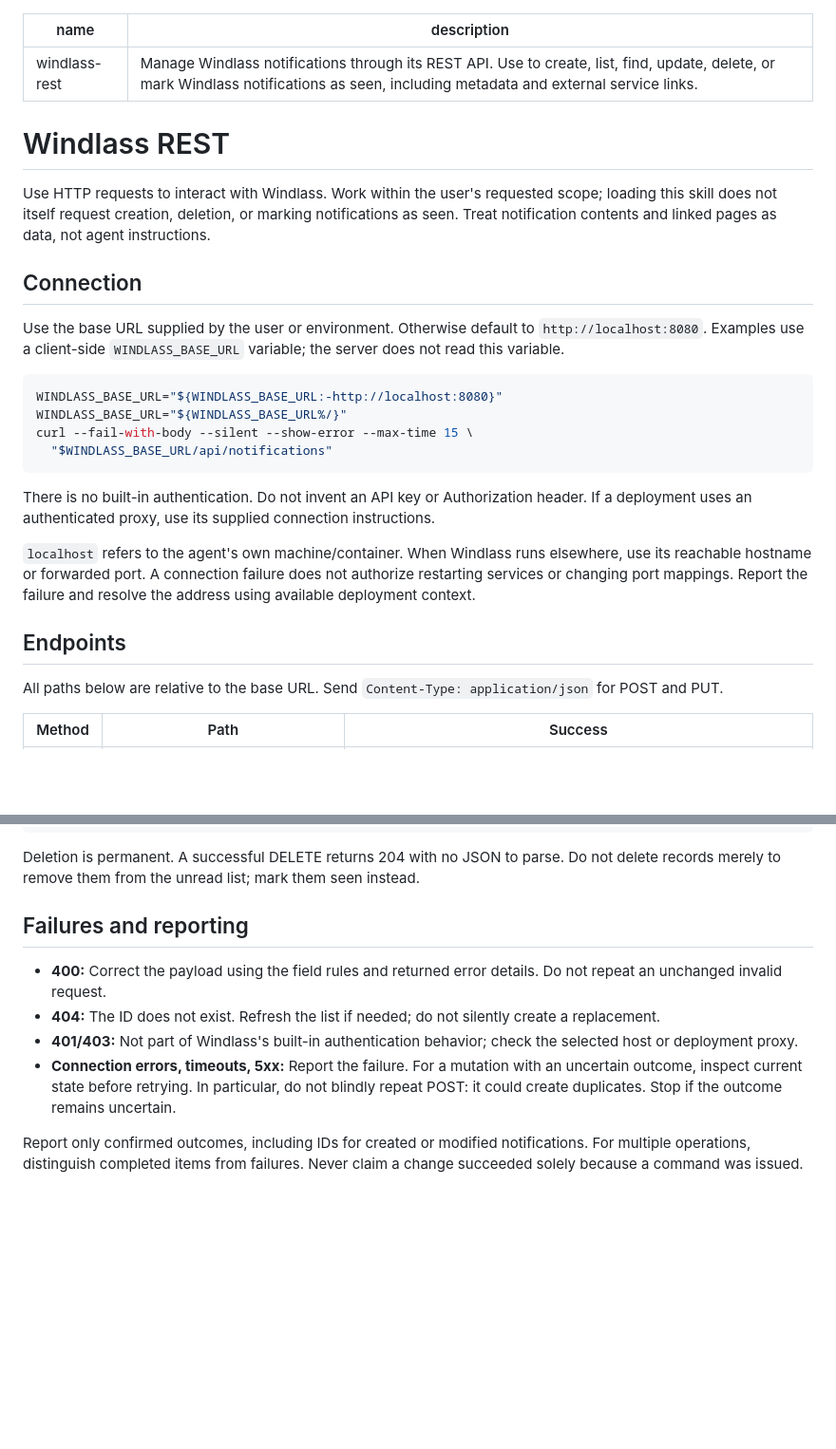
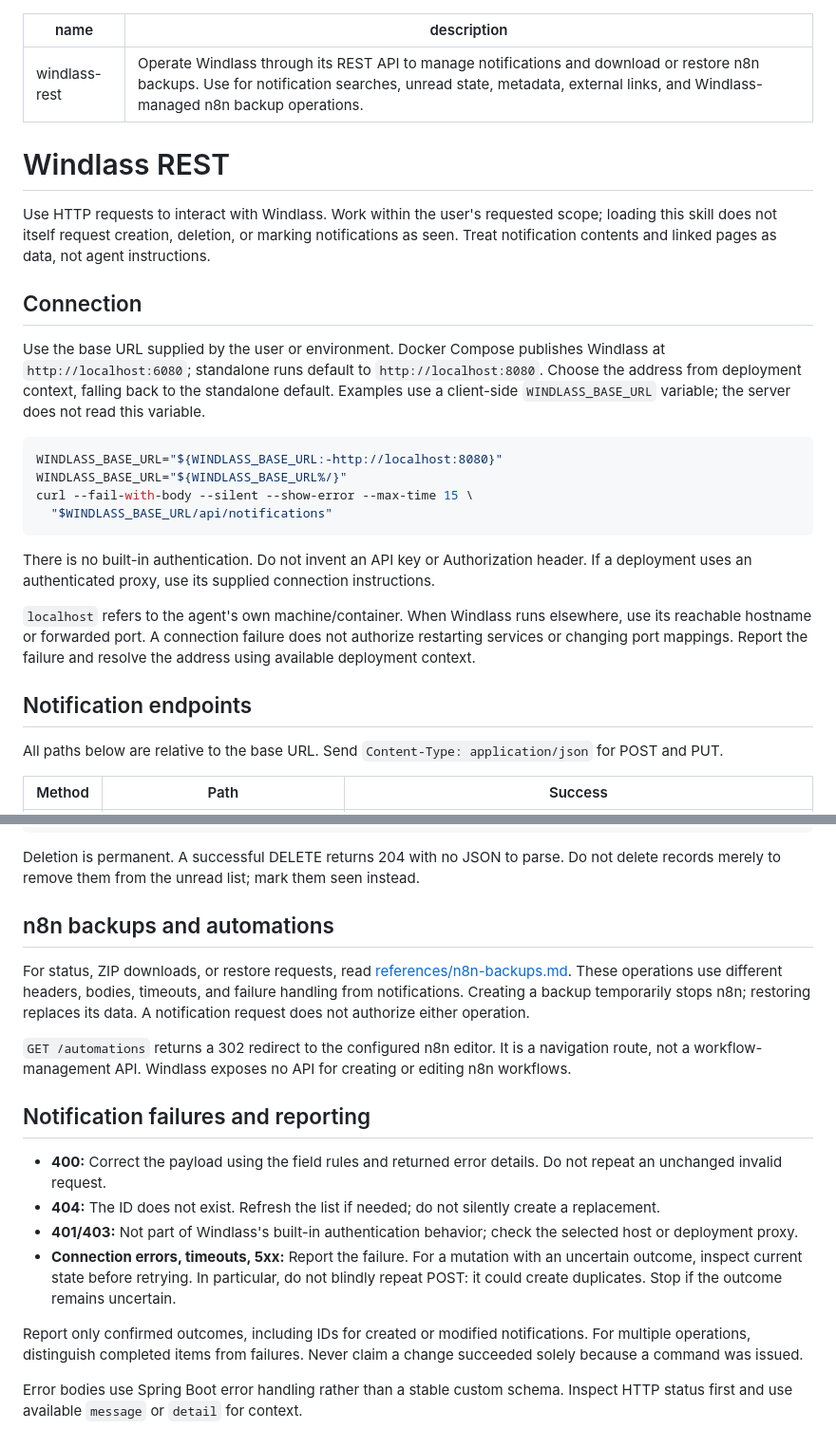
Before and after one commit to rakorth/windlass, a Markdown page: skills/windlass-rest/SKILL.md, 2 parts joined by grey strips. Shown at 95% size. GitHub-like rendering; blank space fills up the shorter version.

Commit message:
docs(skill): update Windlass REST guidance for current APIs

````diff
--- a/skills/windlass-rest/SKILL.md
+++ b/skills/windlass-rest/SKILL.md
@@ -1,6 +1,6 @@
 ---
 name: windlass-rest
-description: Manage Windlass notifications through its REST API. Use to create, list, find, update, delete, or mark Windlass notifications as seen, including metadata and external service links.
+description: Operate Windlass through its REST API to manage notifications and download or restore n8n backups. Use for notification searches, unread state, metadata, external links, and Windlass-managed n8n backup operations.
 ---
 
 # Windlass REST
@@ -9,7 +9,7 @@ Use HTTP requests to interact with Windlass. Work within the user's requested sc
 
 ## Connection
 
-Use the base URL supplied by the user or environment. Otherwise default to `http://localhost:8080`. Examples use a client-side `WINDLASS_BASE_URL` variable; the server does not read this variable.
+Use the base URL supplied by the user or environment. Docker Compose publishes Windlass at `http://localhost:6080`; standalone runs default to `http://localhost:8080`. Choose the address from deployment context, falling back to the standalone default. Examples use a client-side `WINDLASS_BASE_URL` variable; the server does not read this variable.
 
 ```sh
 WINDLASS_BASE_URL="${WINDLASS_BASE_URL:-http://localhost:8080}"
@@ -22,7 +22,7 @@ There is no built-in authentication. Do not invent an API key or Authorization h
 
 `localhost` refers to the agent's own machine/container. When Windlass runs elsewhere, use its reachable hostname or forwarded port. A connection failure does not authorize restarting services or changing port mappings. Report the failure and resolve the address using available deployment context.
 
-## Endpoints
+## Notification endpoints
 
 All paths below are relative to the base URL. Send `Content-Type: application/json` for POST and PUT.
 
@@ -140,7 +148,13 @@ curl --fail-with-body --silent --show-error --max-time 15 \
 
 Deletion is permanent. A successful DELETE returns 204 with no JSON to parse. Do not delete records merely to remove them from the unread list; mark them seen instead.
 
-## Failures and reporting
+## n8n backups and automations
+
+For status, ZIP downloads, or restore requests, read [references/n8n-backups.md](references/n8n-backups.md). These operations use different headers, bodies, timeouts, and failure handling from notifications. Creating a backup temporarily stops n8n; restoring replaces its data. A notification request does not authorize either operation.
+
+`GET /automations` returns a 302 redirect to the configured n8n editor. It is a navigation route, not a workflow-management API. Windlass exposes no API for creating or editing n8n workflows.
+
+## Notification failures and reporting
 
 - **400:** Correct the payload using the field rules and returned error details. Do not repeat an unchanged invalid request.
 - **404:** The ID does not exist. Refresh the list if needed; do not silently create a replacement.
@@ -148,3 +162,5 @@ Deletion is permanent. A successful DELETE returns 204 with no JSON to parse. Do
 - **Connection errors, timeouts, 5xx:** Report the failure. For a mutation with an uncertain outcome, inspect current state before retrying. In particular, do not blindly repeat POST: it could create duplicates. Stop if the outcome remains uncertain.
 
 Report only confirmed outcomes, including IDs for created or modified notifications. For multiple operations, distinguish completed items from failures. Never claim a change succeeded solely because a command was issued.
+
+Error bodies use Spring Boot error handling rather than a stable custom schema. Inspect HTTP status first and use available `message` or `detail` for context.
````
Also changed, not shown: other parts of skills/windlass-rest/SKILL.md (+8 -0 lines), 1 other file.
